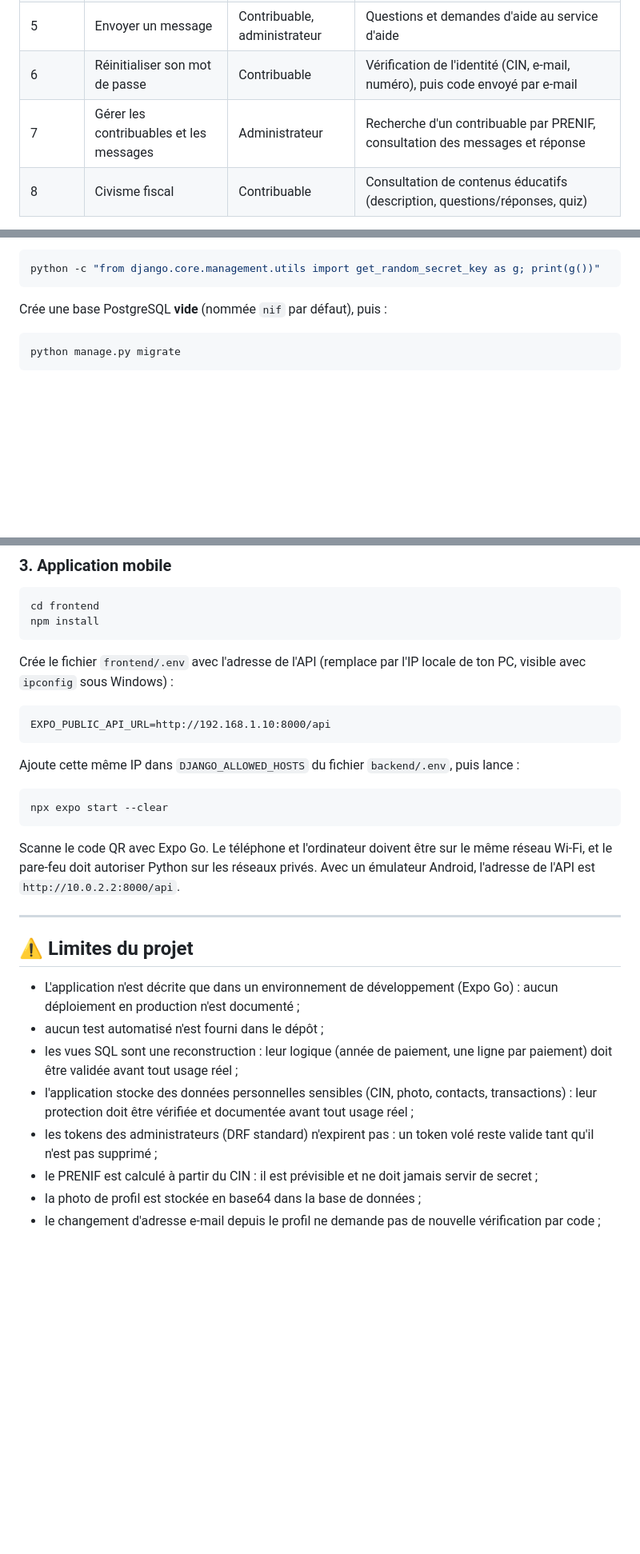
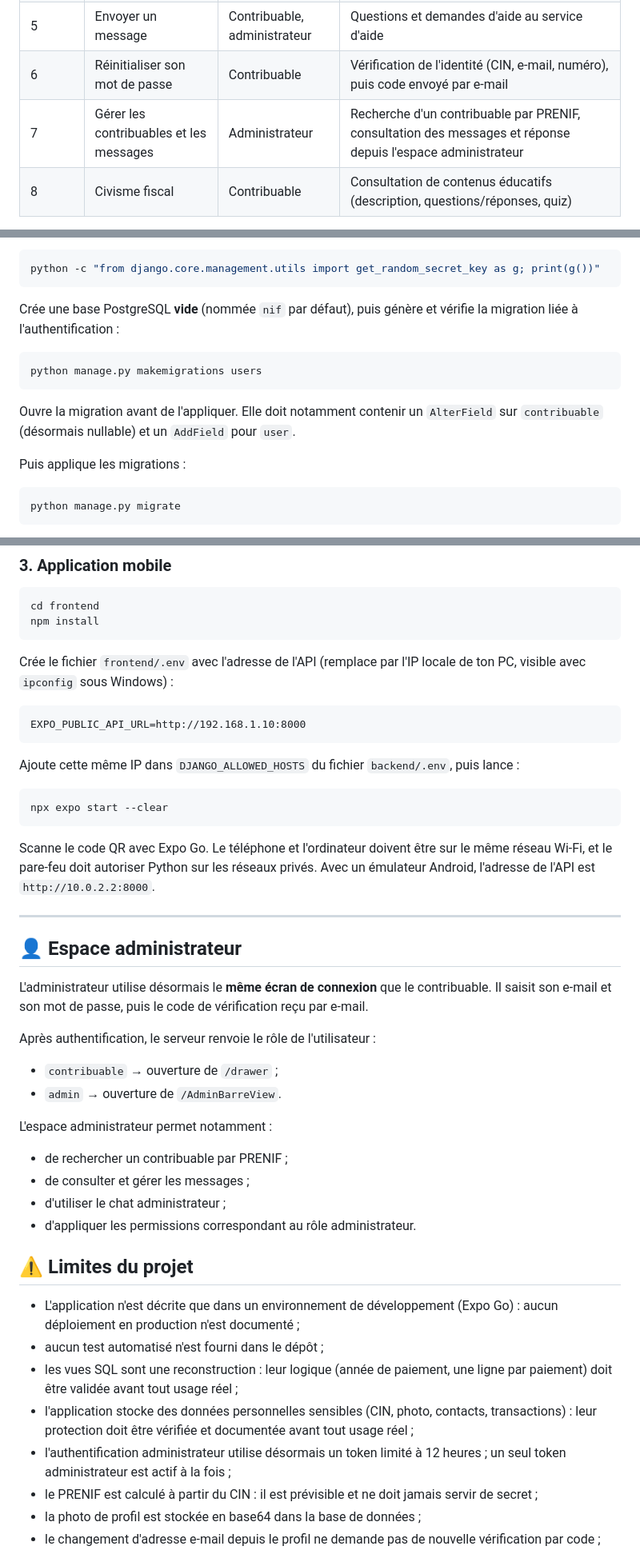
Before and after one commit to Ranto-nyaina/Immatriculation_fiscale_en_ligne, a Markdown page: README.md, 3 parts joined by grey strips. Shown at 80% size. Rendered like a GitHub page; blank space fills up the shorter version.

Commit message:
chore: uodate readme

````diff
--- a/README.md
+++ b/README.md
@@ -35,7 +35,7 @@ Les cas d'utilisation sont classés par ordre de priorité :
 | 4 | Modifier ses informations | Contribuable | Modification du profil, de la photo et du mot de passe depuis la page Paramètres |
 | 5 | Envoyer un message | Contribuable, administrateur | Questions et demandes d'aide au service d'aide |
 | 6 | Réinitialiser son mot de passe | Contribuable | Vérification de l'identité (CIN, e-mail, numéro), puis code envoyé par e-mail |
-| 7 | Gérer les contribuables et les messages | Administrateur | Recherche d'un contribuable par PRENIF, consultation des messages et réponse |
+| 7 | Gérer les contribuables et les messages | Administrateur | Recherche d'un contribuable par PRENIF, consultation des messages et réponse depuis l'espace administrateur |
 | 8 | Civisme fiscal | Contribuable | Consultation de contenus éducatifs (description, questions/réponses, quiz) |
 
 > **PRENIF :** numéro unique attribué à chaque contribuable pour l'identification fiscale.
@@ -239,7 +244,15 @@ Pour générer une clé secrète :
 python -c "from django.core.management.utils import get_random_secret_key as g; print(g())"
 ```
 
-Crée une base PostgreSQL **vide** (nommée `nif` par défaut), puis :
+Crée une base PostgreSQL **vide** (nommée `nif` par défaut), puis génère et vérifie la migration liée à l'authentification :
+
+```bash
+python manage.py makemigrations users
+```
+
+Ouvre la migration avant de l'appliquer. Elle doit notamment contenir un `AlterField` sur `contribuable` (désormais nullable) et un `AddField` pour `user`.
+
+Puis applique les migrations :
 
 ```bash
 python manage.py migrate
@@ -293,7 +313,7 @@ npm install
 Crée le fichier `frontend/.env` avec l'adresse de l'API (remplace par l'IP locale de ton PC, visible avec `ipconfig` sous Windows) :
 
 ```text
-EXPO_PUBLIC_API_URL=http://192.168.1.10:8000/api
+EXPO_PUBLIC_API_URL=http://192.168.1.10:8000
 ```
 
 Ajoute cette même IP dans `DJANGO_ALLOWED_HOSTS` du fichier `backend/.env`, puis lance :
@@ -302,9 +322,25 @@ Ajoute cette même IP dans `DJANGO_ALLOWED_HOSTS` du fichier `backend/.env`, pui
 npx expo start --clear
 ```
 
-Scanne le code QR avec Expo Go. Le téléphone et l'ordinateur doivent être sur le même réseau Wi-Fi, et le pare-feu doit autoriser Python sur les réseaux privés. Avec un émulateur Android, l'adresse de l'API est `http://10.0.2.2:8000/api`.
+Scanne le code QR avec Expo Go. Le téléphone et l'ordinateur doivent être sur le même réseau Wi-Fi, et le pare-feu doit autoriser Python sur les réseaux privés. Avec un émulateur Android, l'adresse de l'API est `http://10.0.2.2:8000`.
 
 ---
+
+## 👤 Espace administrateur
+
+L'administrateur utilise désormais le **même écran de connexion** que le contribuable. Il saisit son e-mail et son mot de passe, puis le code de vérification reçu par e-mail.
+
+Après authentification, le serveur renvoie le rôle de l'utilisateur :
+
+- `contribuable` → ouverture de `/drawer` ;
+- `admin` → ouverture de `/AdminBarreView`.
+
+L'espace administrateur permet notamment :
+
+- de rechercher un contribuable par PRENIF ;
+- de consulter et gérer les messages ;
+- d'utiliser le chat administrateur ;
+- d'appliquer les permissions correspondant au rôle administrateur.
 
 ## ⚠️ Limites du projet
 
@@ -312,7 +348,7 @@ Scanne le code QR avec Expo Go. Le téléphone et l'ordinateur doivent être sur
 - aucun test automatisé n'est fourni dans le dépôt ;
 - les vues SQL sont une reconstruction : leur logique (année de paiement, une ligne par paiement) doit être validée avant tout usage réel ;
 - l'application stocke des données personnelles sensibles (CIN, photo, contacts, transactions) : leur protection doit être vérifiée et documentée avant tout usage réel ;
-- les tokens des administrateurs (DRF standard) n'expirent pas : un token volé reste valide tant qu'il n'est pas supprimé ;
+- l'authentification administrateur utilise désormais un token limité à 12 heures ; un seul token administrateur est actif à la fois ;
 - le PRENIF est calculé à partir du CIN : il est prévisible et ne doit jamais servir de secret ;
 - la photo de profil est stockée en base64 dans la base de données ;
 - le changement d'adresse e-mail depuis le profil ne demande pas de nouvelle vérification par code ;
````
Also changed, not shown: other parts of README.md (+22 -10 lines).
